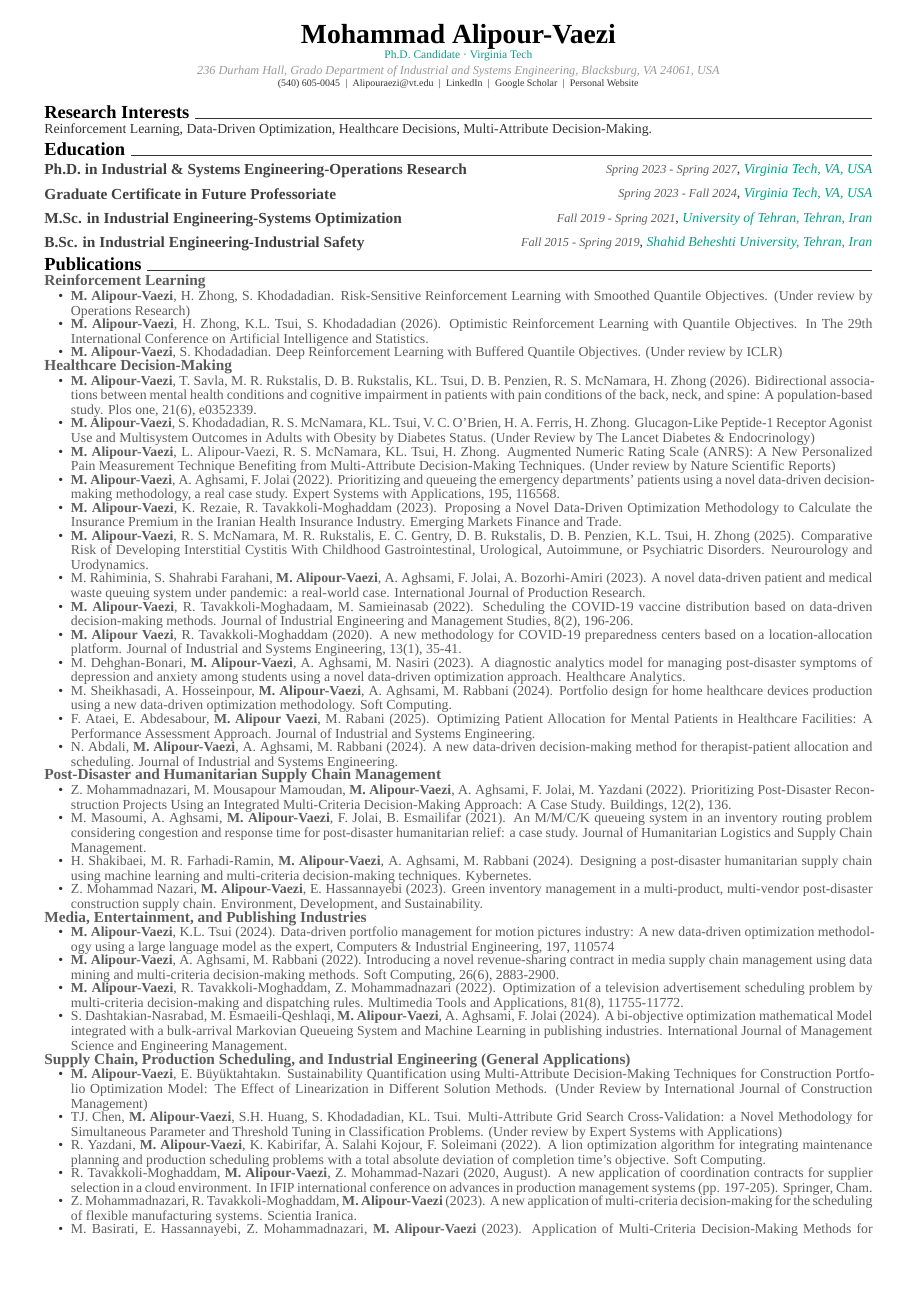
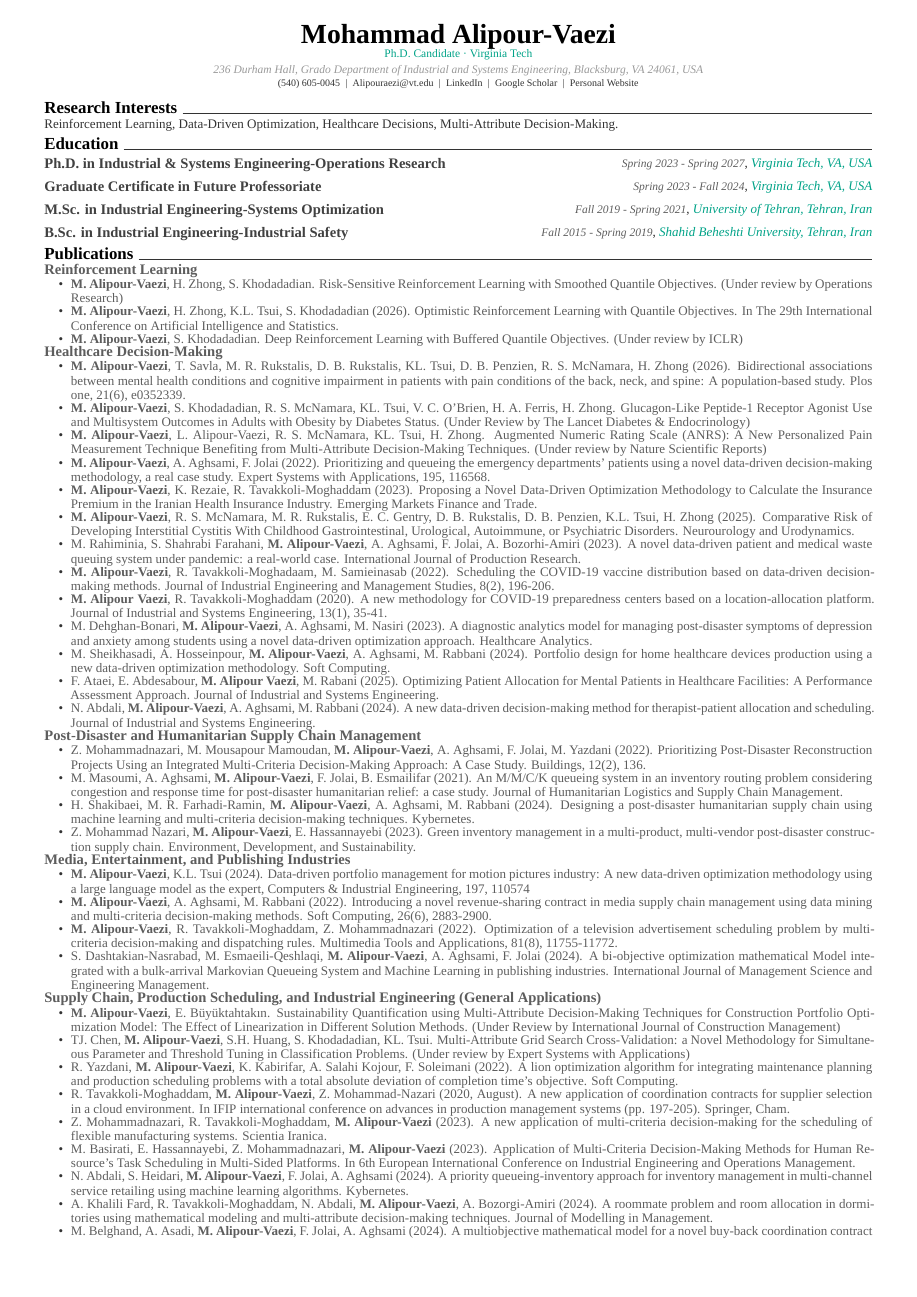
Before and after one commit to MAlipourVaezi/CV, a LaTeX CV (CV.tex): page 1 of 3 before the commit and page 1 of 2 after it. Compiled offline with XeLaTeX; a missing font is replaced by an installed copy or a similar font.

Commit message:
Updates from Overleaf

```diff
--- a/CV.tex
+++ b/CV.tex
@@ -31,7 +31,7 @@
 \setlength{\parskip}{0pt}
 \setlength{\tabcolsep}{0pt}
 
-\renewcommand{\arraystretch}{0.76}
+\renewcommand{\arraystretch}{0.74}
 
 \emergencystretch=1em
 
@@ -55,16 +55,16 @@
     {\fontsize{18}{19.4}\selectfont}
 
 \newcommand{\SectionFont}
-    {\fontsize{12}{12.8}\selectfont}
+    {\fontsize{11}{12.5}\selectfont}
 
 \newcommand{\CategoryFont}
-    {\fontsize{10}{10.6}\selectfont}
+    {\fontsize{9.5}{10.35}\selectfont}
 
 \newcommand{\BodyFont}
-    {\fontsize{9}{9.55}\selectfont}
+    {\fontsize{8.5}{9.30}\selectfont}
 
 \newcommand{\MetaFont}
-    {\fontsize{8}{8.5}\selectfont}
+    {\fontsize{7.5}{8.25}\selectfont}
 
 \newcommand{\SubtitleFont}
     {\fontsize{7.5}{8.0}\selectfont}
```
